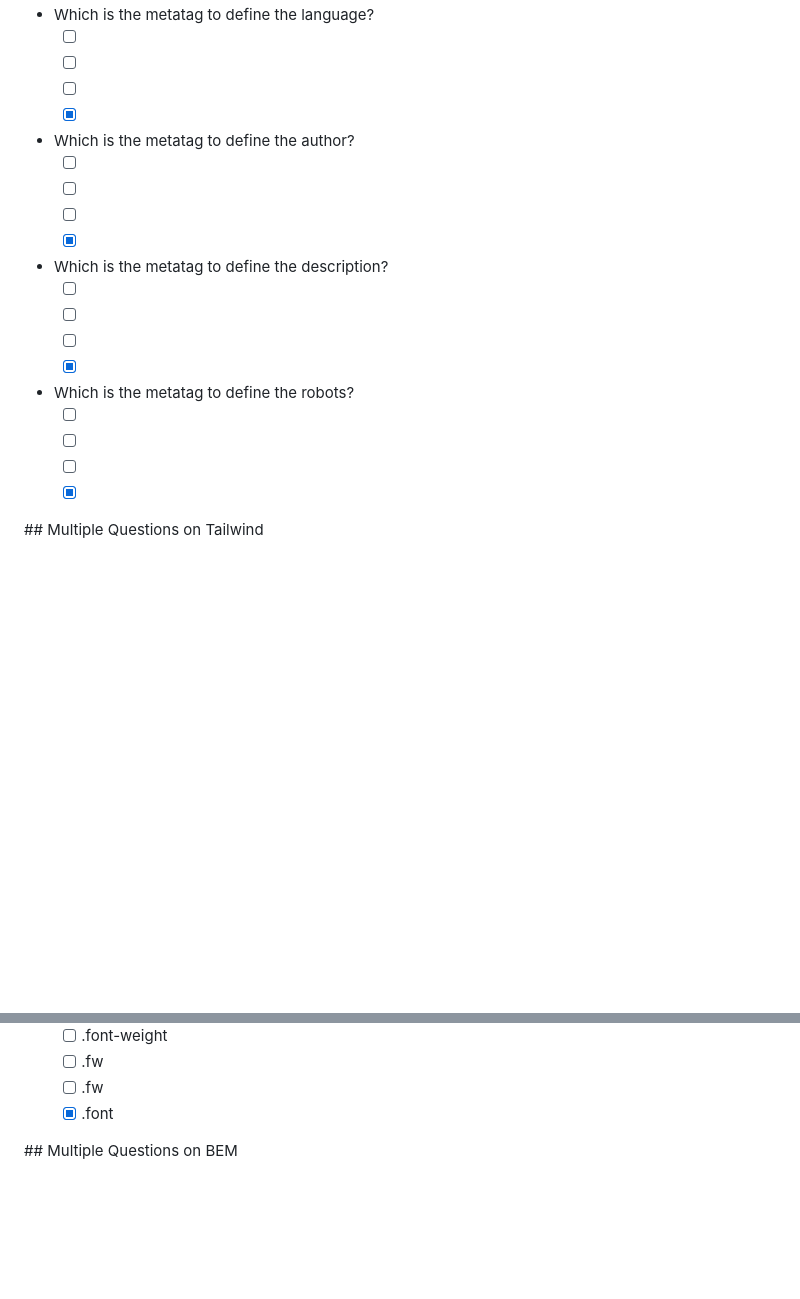
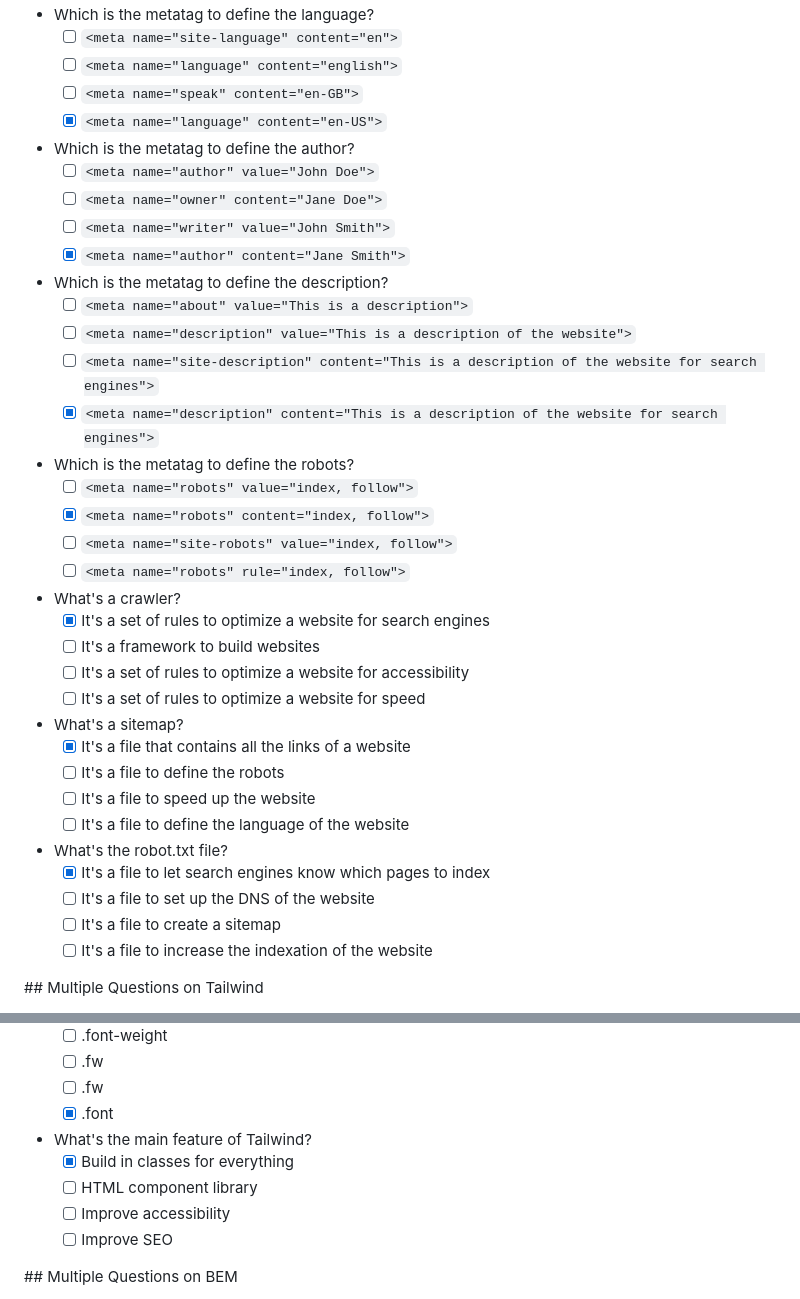
Before and after one commit to develhope/Web_Dev-e-SEO_Specialist, a Markdown page: README.md, 2 parts joined by grey strips. Drawn GitHub-style; blank space fills up the shorter version.

```diff
--- a/README.md
+++ b/README.md
@@ -70,27 +70,45 @@ You will optimize the website for accessibility by following the following guide
 
 - Which is the metatag to define the language?
-  - [ ] <meta name="site-language" content="en">
-  - [ ] <meta name="language" content="english">
-  - [ ] <meta name="speak" content="en-GB">
-  - [X] <meta name="language" content="en-US">
+  - [ ] `<meta name="site-language" content="en">`
+  - [ ] `<meta name="language" content="english">`
+  - [ ] `<meta name="speak" content="en-GB">`
+  - [X] `<meta name="language" content="en-US">`
 
 - Which is the metatag to define the author?
-  - [ ] <meta name="author" value="John Doe">
-  - [ ] <meta name="owner" content="Jane Doe">
-  - [ ] <meta name="writer" value="John Smith">
-  - [X] <meta name="author" content="Jane Smith">
+  - [ ] `<meta name="author" value="John Doe">`
+  - [ ] `<meta name="owner" content="Jane Doe">`
+  - [ ] `<meta name="writer" value="John Smith">`
+  - [X] `<meta name="author" content="Jane Smith">`
 
 - Which is the metatag to define the description?
-  - [ ] <meta name="about" value="This is a description">
-  - [ ] <meta name="description" value="This is a description of the website">
-  - [ ] <meta name="site-description" content="This is a description of the website for search engines">
-  - [X] <meta name="description" content="This is a description of the website for search engines">
+  - [ ] `<meta name="about" value="This is a description">`
+  - [ ] `<meta name="description" value="This is a description of the website">`
+  - [ ] `<meta name="site-description" content="This is a description of the website for search engines">`
+  - [X] `<meta name="description" content="This is a description of the website for search engines">`
 
 - Which is the metatag to define the robots?
-  - [ ] <meta name="robots" value="index, follow">
-  - [ ] <meta name="robots" content="index, follow">
-  - [ ] <meta name="site-robots" value="index, follow">
-  - [X] <meta name="robots" content="index, follow">
+  - [ ] `<meta name="robots" value="index, follow">`
+  - [X] `<meta name="robots" content="index, follow">`
+  - [ ] `<meta name="site-robots" value="index, follow">`
+  - [ ] `<meta name="robots" rule="index, follow">`
+
+- What's a crawler?
+  - [X] It's a set of rules to optimize a website for search engines
+  - [ ] It's a framework to build websites
+  - [ ] It's a set of rules to optimize a website for accessibility
+  - [ ] It's a set of rules to optimize a website for speed
+
+- What's a sitemap?
+  - [X] It's a file that contains all the links of a website
+  - [ ] It's a file to define the robots
+  - [ ] It's a file to speed up the website
+  - [ ] It's a file to define the language of the website
+
+- What's the robot.txt file?
+  - [X] It's a file to let search engines know which pages to index
+  - [ ] It's a file to set up the DNS of the website
+  - [ ] It's a file to create a sitemap
+  - [ ] It's a file to increase the indexation of the website
 
 ## Multiple Questions on Tailwind
 
@@ -129,6 +141,12 @@ You will optimize the website for accessibility by following the following guide
   - [ ] .fw
   - [ ] .fw
   - [X] .font
+
+- What's the main feature of Tailwind?
+  - [X] Build in classes for everything
+  - [ ] HTML component library
+  - [ ] Improve accessibility
+  - [ ] Improve SEO
 
 ## Multiple Questions on BEM
 
```
Also changed, not shown: other parts of README.md (+36 -58 lines).
